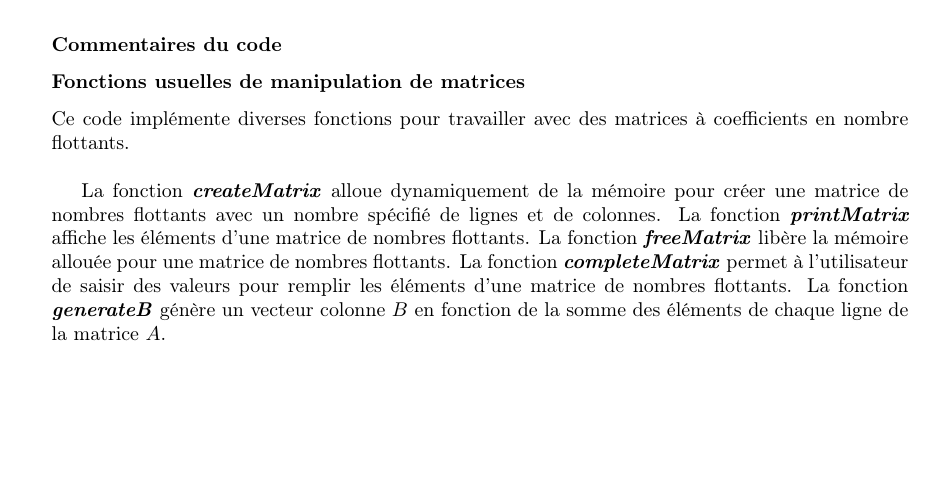
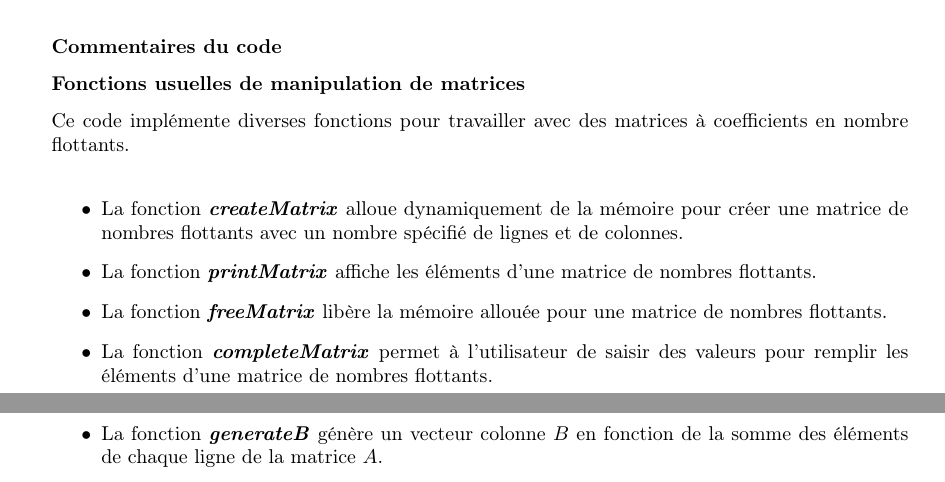
Before and after one commit to cor3nt1nn/Interpolation-et-Approximation-Rapport-, a LaTeX document (gauss_elimination/subChapter/matrix/gaussMatrix.tex): part of page 3 of 4 before the commit and two parts of pages 3 and 4 of 4 after it, the two joined at a grey line, cut so that both start at the same text. Compiled offline with pdfLaTeX.

Commit message:
Adding Lists

```diff
--- a/gauss_elimination/subChapter/matrix/gaussMatrix.tex
+++ b/gauss_elimination/subChapter/matrix/gaussMatrix.tex
@@ -195,12 +195,13 @@ int main(){
 \subsubsection{Commentaires du code}
 \subsubsection{Fonctions usuelles de manipulation de matrices}\label{fonctusu}
 Ce code implémente diverses fonctions pour travailler avec des matrices à coefficients en nombre flottants.\\
-
-La fonction \textit{\textbf{createMatrix}} alloue dynamiquement de la mémoire pour créer une matrice de nombres flottants avec un nombre spécifié de lignes et de colonnes.
-La fonction \textit{\textbf{printMatrix}} affiche les éléments d'une matrice de nombres flottants.
-La fonction \textit{\textbf{freeMatrix}} libère la mémoire allouée pour une matrice de nombres flottants.
-La fonction \textit{\textbf{completeMatrix}} permet à l'utilisateur de saisir des valeurs pour remplir les éléments d'une matrice de nombres flottants.
-La fonction \textit{\textbf{generateB}} génère un vecteur colonne $B$ en fonction de la somme des éléments de chaque ligne de la matrice $A$.
+\begin{itemize}
+\item La fonction \textit{\textbf{createMatrix}} alloue dynamiquement de la mémoire pour créer une matrice de nombres flottants avec un nombre spécifié de lignes et de colonnes.
+\item La fonction \textit{\textbf{printMatrix}} affiche les éléments d'une matrice de nombres flottants.
+\item La fonction \textit{\textbf{freeMatrix}} libère la mémoire allouée pour une matrice de nombres flottants.
+\item La fonction \textit{\textbf{completeMatrix}} permet à l'utilisateur de saisir des valeurs pour remplir les éléments d'une matrice de nombres flottants.
+\item La fonction \textit{\textbf{generateB}} génère un vecteur colonne $B$ en fonction de la somme des éléments de chaque ligne de la matrice $A$.
+\end{itemize}
 
 \subsubsection{Fonctions résolvant notre système linéaire $Ax=B$ à l'aide de l'algorithme de Gauss}
 Dans le cadre de notre résolution de systèmes d'équations linéaires, deux fonctions jouent des rôles clefs dans ce code : la fonction \textit{\textbf{gauss}} et la fonction \textit{\textbf{resolution}}.\\
```
Also changed, not shown: gauss_elimination/subChapter/matrix/gaussMatrix.pdf, gauss_elimination/subChapter/matrix/gaussMatrix.tex (7 more changed lines).
